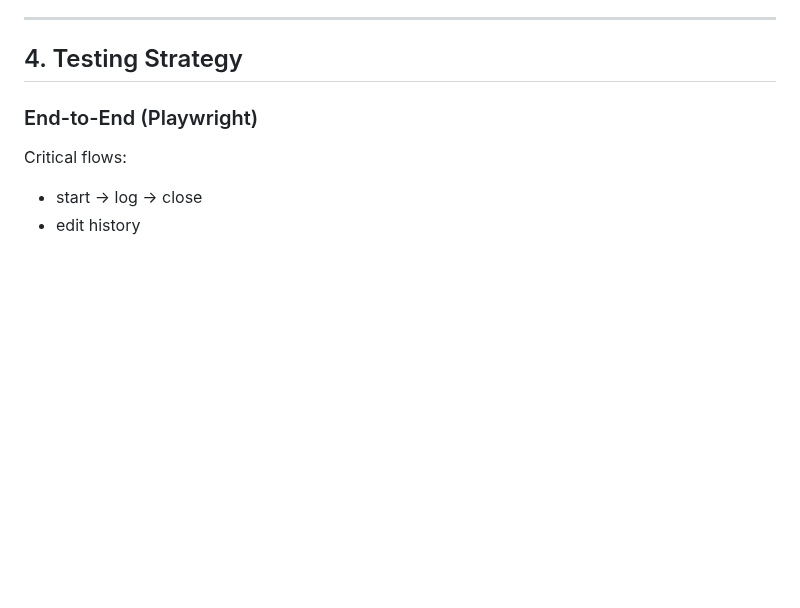
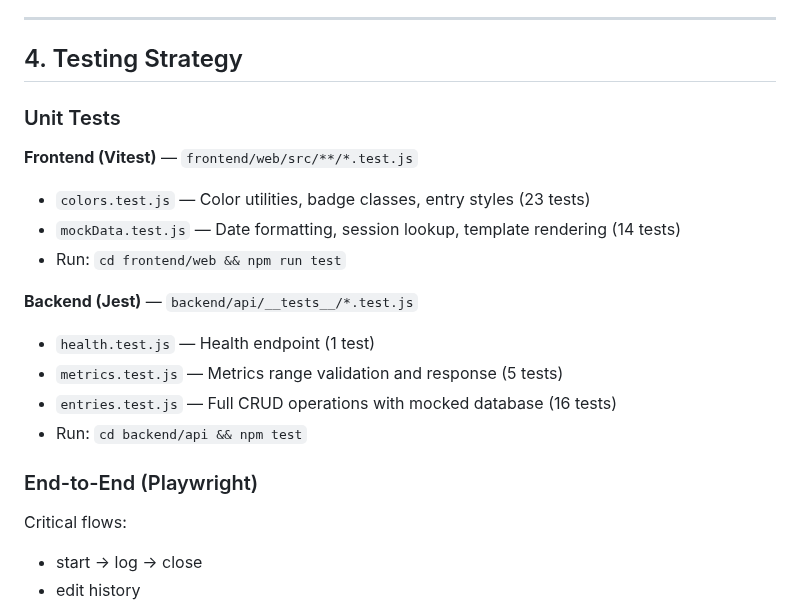
Before and after one commit to akuligowski9/the-shelf, a Markdown page: docs/TECH_SPEC.md, the part around the change. Rendered like a GitHub page; blank space fills up the shorter version.

Commit message:
Document unit tests in TECH_SPEC.md Testing Strategy
Co-Authored-By: Claude Opus 4.5 <noreply@anthropic.com>

```diff
--- a/docs/TECH_SPEC.md
+++ b/docs/TECH_SPEC.md
@@ -895,6 +895,19 @@ In addition to the database, the system will maintain a real-time log of all ent
 ---
 
 ## 4. Testing Strategy
+
+### Unit Tests
+
+**Frontend (Vitest)** — `frontend/web/src/**/*.test.js`
+- `colors.test.js` — Color utilities, badge classes, entry styles (23 tests)
+- `mockData.test.js` — Date formatting, session lookup, template rendering (14 tests)
+- Run: `cd frontend/web && npm run test`
+
+**Backend (Jest)** — `backend/api/__tests__/*.test.js`
+- `health.test.js` — Health endpoint (1 test)
+- `metrics.test.js` — Metrics range validation and response (5 tests)
+- `entries.test.js` — Full CRUD operations with mocked database (16 tests)
+- Run: `cd backend/api && npm test`
 
 ### End-to-End (Playwright)
 
```
